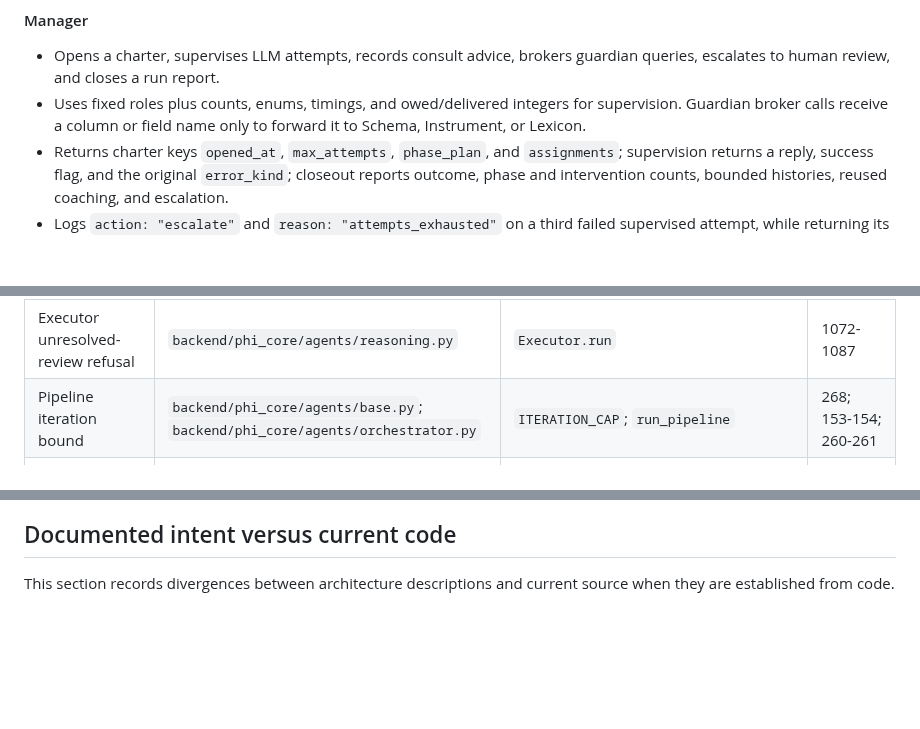
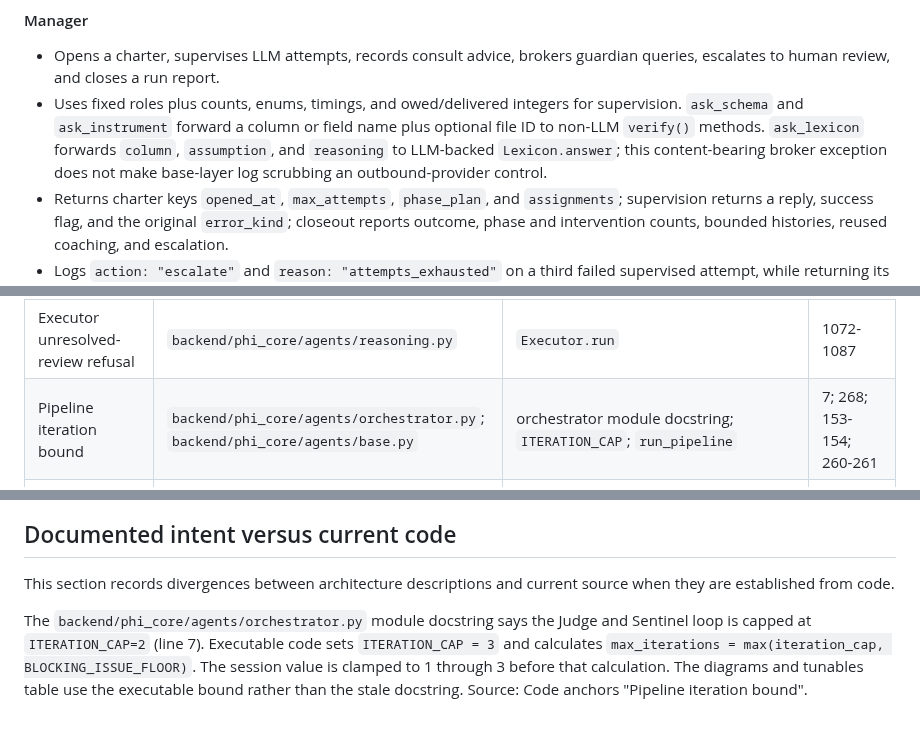
Before and after one commit to solomonsjoseph/PHI-Handling-system, a Markdown page: docs/AGENT_ARCHITECTURE.md, 3 parts joined by grey strips. Rendered like a GitHub page; blank space fills up the shorter version.

```diff
--- a/docs/AGENT_ARCHITECTURE.md
+++ b/docs/AGENT_ARCHITECTURE.md
@@ -275,7 +286,7 @@ Source: Code anchors "Herald and subagents".
 #### Manager
 
 - Opens a charter, supervises LLM attempts, records consult advice, brokers guardian queries, escalates to human review, and closes a run report.
-- Uses fixed roles plus counts, enums, timings, and owed/delivered integers for supervision. Guardian broker calls receive a column or field name only to forward it to Schema, Instrument, or Lexicon.
+- Uses fixed roles plus counts, enums, timings, and owed/delivered integers for supervision. `ask_schema` and `ask_instrument` forward a column or field name plus optional file ID to non-LLM `verify()` methods. `ask_lexicon` forwards `column`, `assumption`, and `reasoning` to LLM-backed `Lexicon.answer`; this content-bearing broker exception does not make base-layer log scrubbing an outbound-provider control.
 - Returns charter keys `opened_at`, `max_attempts`, `phase_plan`, and `assignments`; supervision returns a reply, success flag, and the original `error_kind`; closeout reports outcome, phase and intervention counts, bounded histories, reused coaching, and escalation.
 - Logs `action: "escalate"` and `reason: "attempts_exhausted"` on a third failed supervised attempt, while returning its original error kind with no reply. `_decide` failures or illegal actions use the caller's default; `consult` defaults to `continue`.
 
@@ -600,7 +611,7 @@ Sources: Code anchors "Pipeline iteration bound", "Server environment limits and
 | Prompt scrubbing and provider boundary | `backend/phi_core/agents/specialists.py`; `backend/phi_core/agents/base.py` | `Lexicon.run`; `Instrument.run`; `Agent.call`; `Agent.call_with_web_search` | 91; 388; 111-251 |
 | Sentinel default and pipeline failure gate | `backend/phi_core/agents/reasoning.py`; `backend/phi_core/agents/orchestrator.py` | `Sentinel.run`; `run_pipeline` | 1013-1034; 434-512 |
 | Executor unresolved-review refusal | `backend/phi_core/agents/reasoning.py` | `Executor.run` | 1072-1087 |
-| Pipeline iteration bound | `backend/phi_core/agents/base.py`; `backend/phi_core/agents/orchestrator.py` | `ITERATION_CAP`; `run_pipeline` | 268; 153-154; 260-261 |
+| Pipeline iteration bound | `backend/phi_core/agents/orchestrator.py`; `backend/phi_core/agents/base.py` | orchestrator module docstring; `ITERATION_CAP`; `run_pipeline` | 7; 268; 153-154; 260-261 |
 | Pipeline failure and escalation paths | `backend/phi_core/agents/orchestrator.py` | `run_pipeline` | 301-432; 463-530; 547-709 |
 | Server environment limits and retention | `backend/server.py` | `_MAX_CONCURRENT_PIPELINES`; `_MAX_COLUMNS_PER_STUDY`; `RETENTION_DAYS`; `_purge_settled_sessions_loop` | 271-290; 1664-1718 |
 | PHI environment safeguards | `backend/server.py` | `_refuse_to_boot_insecure`; `_HSTS` | 94-120; 140 |
@@ -608,3 +619,5 @@ Sources: Code anchors "Pipeline iteration bound", "Server environment limits and
 ## Documented intent versus current code
 
 This section records divergences between architecture descriptions and current source when they are established from code.
+
+The `backend/phi_core/agents/orchestrator.py` module docstring says the Judge and Sentinel loop is capped at `ITERATION_CAP=2` (line 7). Executable code sets `ITERATION_CAP = 3` and calculates `max_iterations = max(iteration_cap, BLOCKING_ISSUE_FLOOR)`. The session value is clamped to 1 through 3 before that calculation. The diagrams and tunables table use the executable bound rather than the stale docstring. Source: Code anchors "Pipeline iteration bound".
```
Also changed, not shown: other parts of docs/AGENT_ARCHITECTURE.md (+20 -9 lines).
